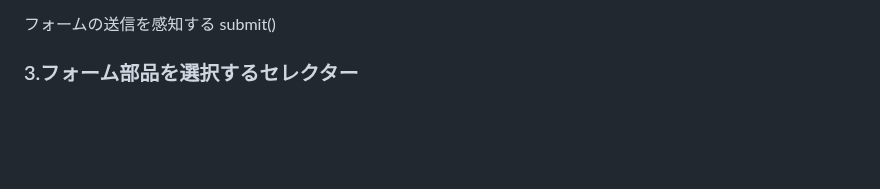
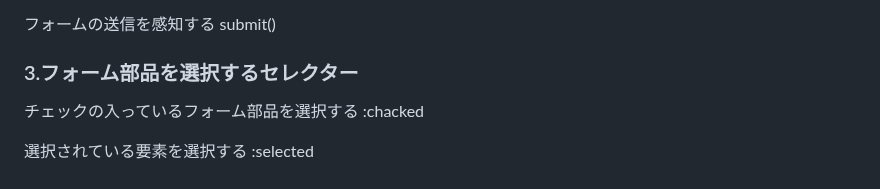
Before and after one commit to tatsu-narita/jQuery-test, a Markdown page: README.md, the part around the change. Drawn GitHub-style; blank space fills up the shorter version.

Commit message:
update: README.md
項目追加

```diff
--- a/README.md
+++ b/README.md
@@ -194,3 +194,7 @@ value属性の値を変更する
 フォームの送信を感知する submit()
 
 ### 3.フォーム部品を選択するセレクター
+
+チェックの入っているフォーム部品を選択する :chacked
+
+選択されている要素を選択する :selected
```
